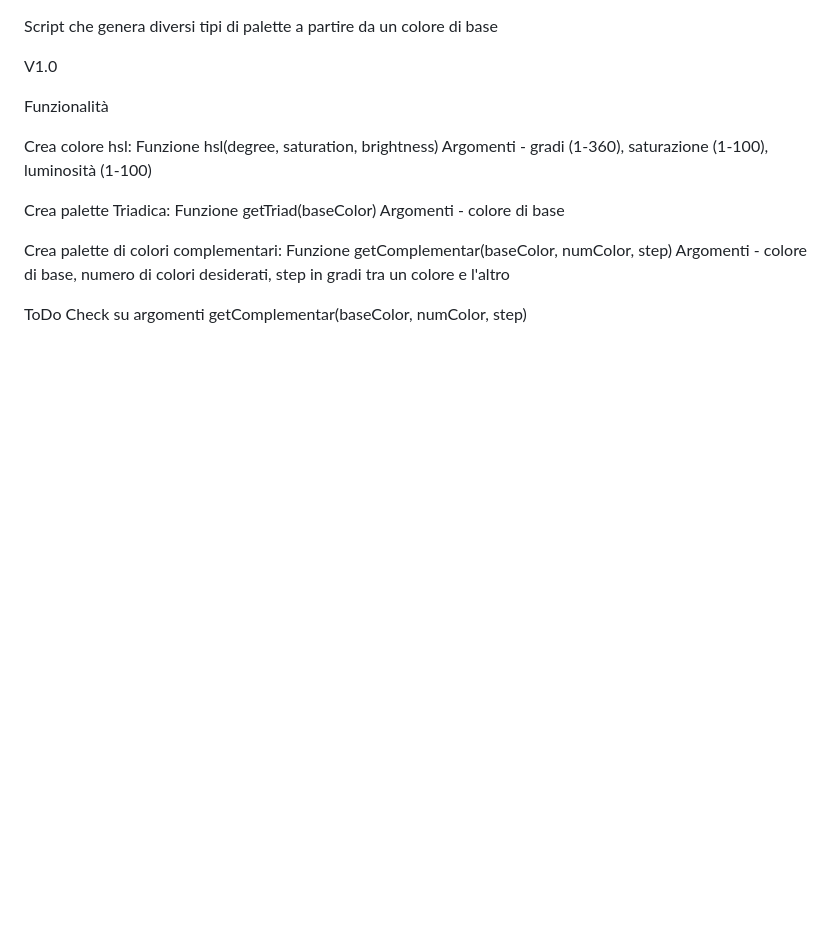
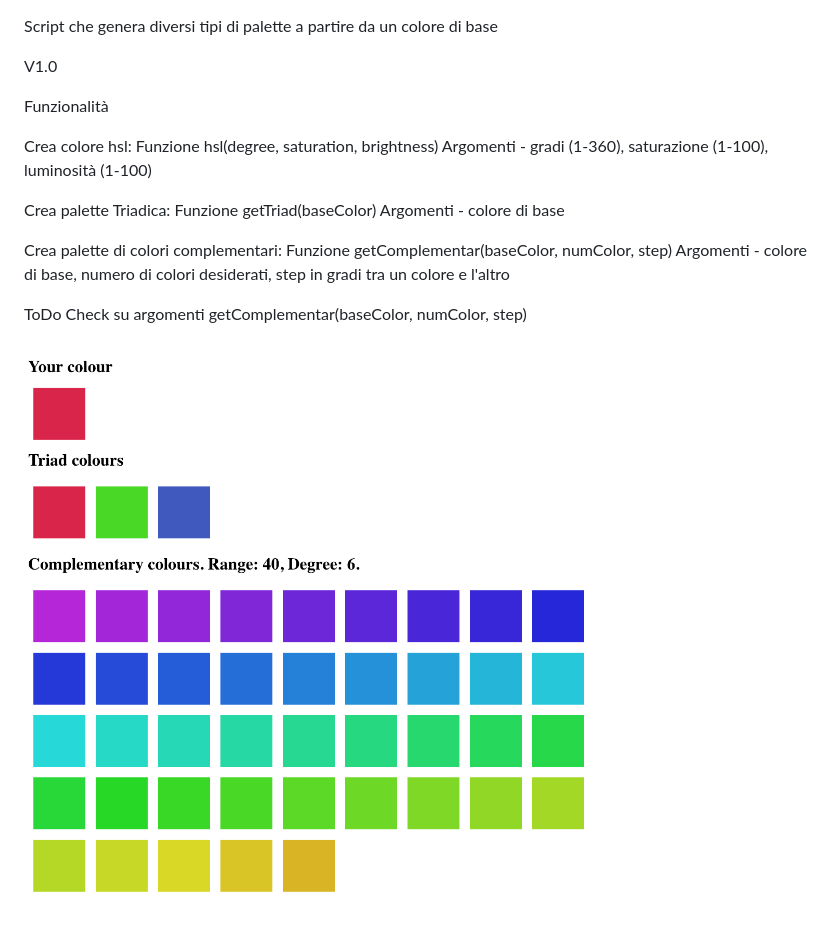
Before and after one commit to ChiaraPassaro/colorpalette, a Markdown page: README.md, the part around the change. GitHub-like rendering; pictures changed too: screen/screen.png (added); blank space fills up the shorter version.

Commit message:
Add Screen

```diff
--- a/README.md
+++ b/README.md
@@ -18,3 +18,5 @@ Argomenti - colore di base, numero di colori desiderati, step in gradi tra un co
 
 ToDo
 Check su argomenti getComplementar(baseColor, numColor, step)
+
+![Color Palette](screen/screen.png)
```
